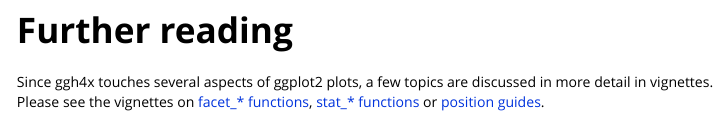
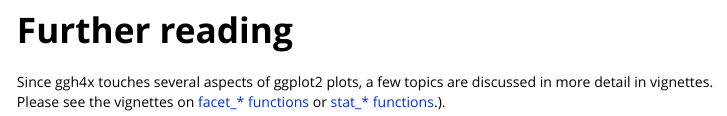
Before and after one commit to teunbrand/ggh4x, an R Markdown document (vignettes/ggh4x.Rmd): the page in a window 1100 px wide, from 1110 px down. Rendered offline with R 4.5, knitr and Pandoc, with nearby package versions; the code chunks are not run, so their results and figures are left out.

Commit message:
remove references to deleted vignette

```diff
--- a/vignettes/ggh4x.Rmd
+++ b/vignettes/ggh4x.Rmd
@@ -65,4 +65,4 @@
 # Further reading
 
 Since ggh4x touches several aspects of ggplot2 plots, a few topics are discussed in more detail in vignettes.
-Please see the vignettes on [facet_* functions](Facets.html),  [stat_* functions](Statistics.html) or [position guides](PositionGuides.html).
+Please see the vignettes on [facet_* functions](Facets.html) or  [stat_* functions](Statistics.html).).
```
Also changed, not shown: vignettes/Facets.Rmd (+0 -2 lines).
